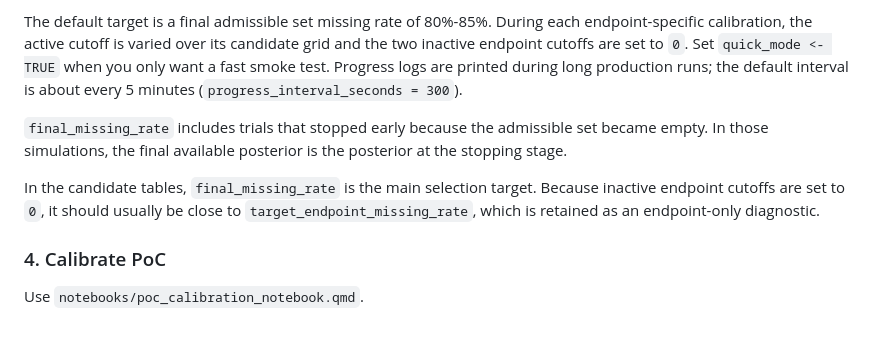
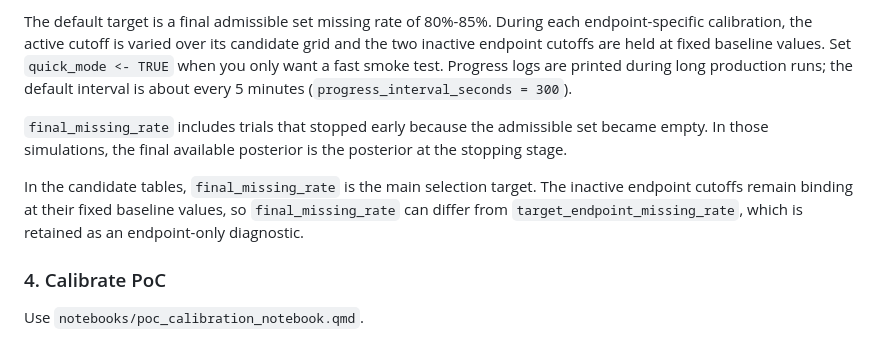
Before and after one commit to 1mgroot/DoseFinding, a Markdown page: docs/HOW_TO_RUN.md, the part around the change. Drawn GitHub-style.

Commit message:
Fix threshold calibration cutoff documentation

```diff
--- a/docs/HOW_TO_RUN.md
+++ b/docs/HOW_TO_RUN.md
@@ -107,7 +107,8 @@ calibration. It generates:
 
 The default target is a final admissible set missing rate of 80%-85%. During
 each endpoint-specific calibration, the active cutoff is varied over its
-candidate grid and the two inactive endpoint cutoffs are set to `0`. Set
+candidate grid and the two inactive endpoint cutoffs are held at fixed baseline
+values. Set
 `quick_mode <- TRUE` when you only want a fast smoke test.
 Progress logs are printed during long production runs; the default interval is
 about every 5 minutes (`progress_interval_seconds = 300`).
@@ -117,9 +118,9 @@ set became empty. In those simulations, the final available posterior is the
 posterior at the stopping stage.
 
 In the candidate tables, `final_missing_rate` is the main selection target.
-Because inactive endpoint cutoffs are set to `0`, it should usually be close to
-`target_endpoint_missing_rate`, which is retained as an endpoint-only
-diagnostic.
+The inactive endpoint cutoffs remain binding at their fixed baseline values, so
+`final_missing_rate` can differ from `target_endpoint_missing_rate`, which is
+retained as an endpoint-only diagnostic.
 
 ### 4. Calibrate PoC
 
```
